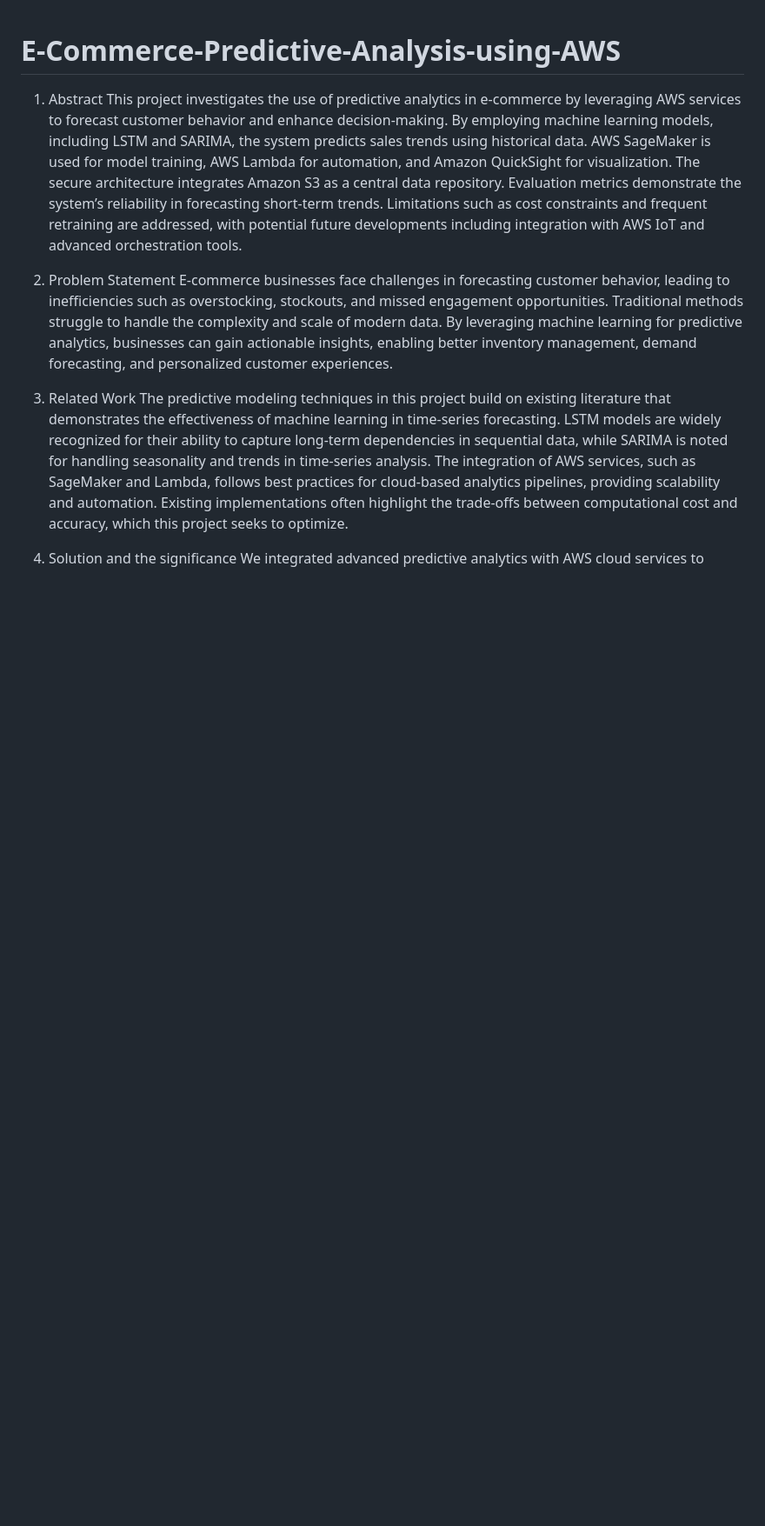
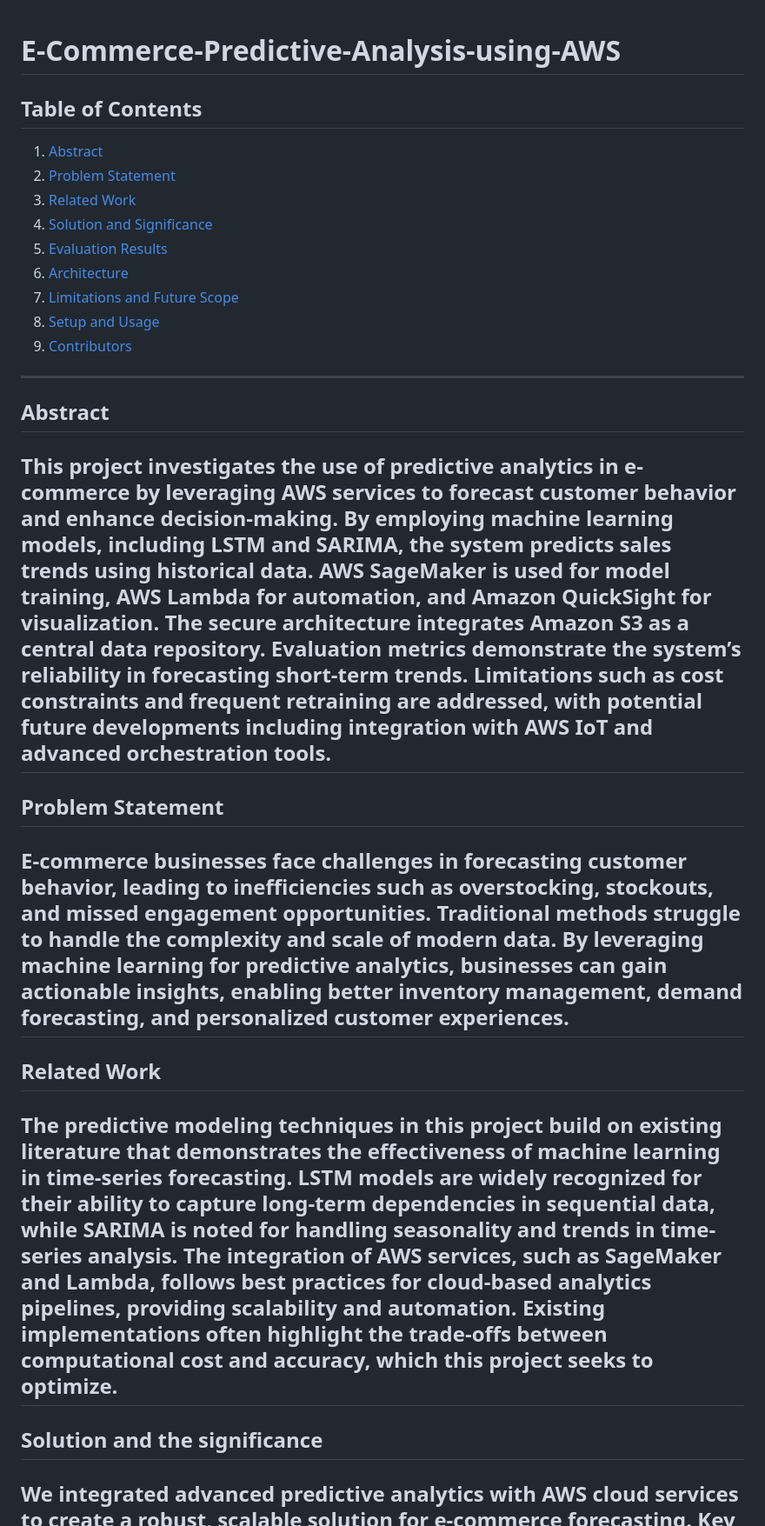
Before and after one commit to stevenwang415/E-Commerce-Predictive-Analysis-using-AWS, a Markdown page: README.md, the part around one of its changes. Shown at 87% size. GitHub-like rendering; blank space fills up the shorter version.

```diff
--- a/README.md
+++ b/README.md
@@ -1,15 +1,31 @@
 # E-Commerce-Predictive-Analysis-using-AWS
 
-1. Abstract
+## Table of Contents
+1. [Abstract](#abstract)
+2. [Problem Statement](#problem-statement)
+3. [Related Work](#related-work)
+4. [Solution and Significance](#solution-and-significance)
+5. [Evaluation Results](#evaluation-results)
+6. [Architecture](#architecture)
+7. [Limitations and Future Scope](#limitations-and-future-scope)
+8. [Setup and Usage](#setup-and-usage)
+9. [Contributors](#contributors)
+
+---
+
+## Abstract
 This project investigates the use of predictive analytics in e-commerce by leveraging AWS services to forecast customer behavior and enhance decision-making. By employing machine learning models, including LSTM and SARIMA, the system predicts sales trends using historical data. AWS SageMaker is used for model training, AWS Lambda for automation, and Amazon QuickSight for visualization. The secure architecture integrates Amazon S3 as a central data repository. Evaluation metrics demonstrate the system’s reliability in forecasting short-term trends. Limitations such as cost constraints and frequent retraining are addressed, with potential future developments including integration with AWS IoT and advanced orchestration tools.
+---
 
-2. Problem Statement
+## Problem Statement
 E-commerce businesses face challenges in forecasting customer behavior, leading to inefficiencies such as overstocking, stockouts, and missed engagement opportunities. Traditional methods struggle to handle the complexity and scale of modern data. By leveraging machine learning for predictive analytics, businesses can gain actionable insights, enabling better inventory management, demand forecasting, and personalized customer experiences.
+---
 
-3. Related Work
+## Related Work
 The predictive modeling techniques in this project build on existing literature that demonstrates the effectiveness of machine learning in time-series forecasting. LSTM models are widely recognized for their ability to capture long-term dependencies in sequential data, while SARIMA is noted for handling seasonality and trends in time-series analysis. The integration of AWS services, such as SageMaker and Lambda, follows best practices for cloud-based analytics pipelines, providing scalability and automation. Existing implementations often highlight the trade-offs between computational cost and accuracy, which this project seeks to optimize.
+---
 
-4. Solution and the significance
+## Solution and the significance
 We integrated advanced predictive analytics with AWS cloud services to create a robust, scalable solution for e-commerce forecasting. Key novelties include:
 The combined use of LSTM and SARIMA models for improved accuracy in capturing sequential and seasonal patterns.
 Automation of data preprocessing, model training, and prediction workflows through AWS Lambda.
```
Also changed, not shown: other parts of README.md (+2 -1 lines).
